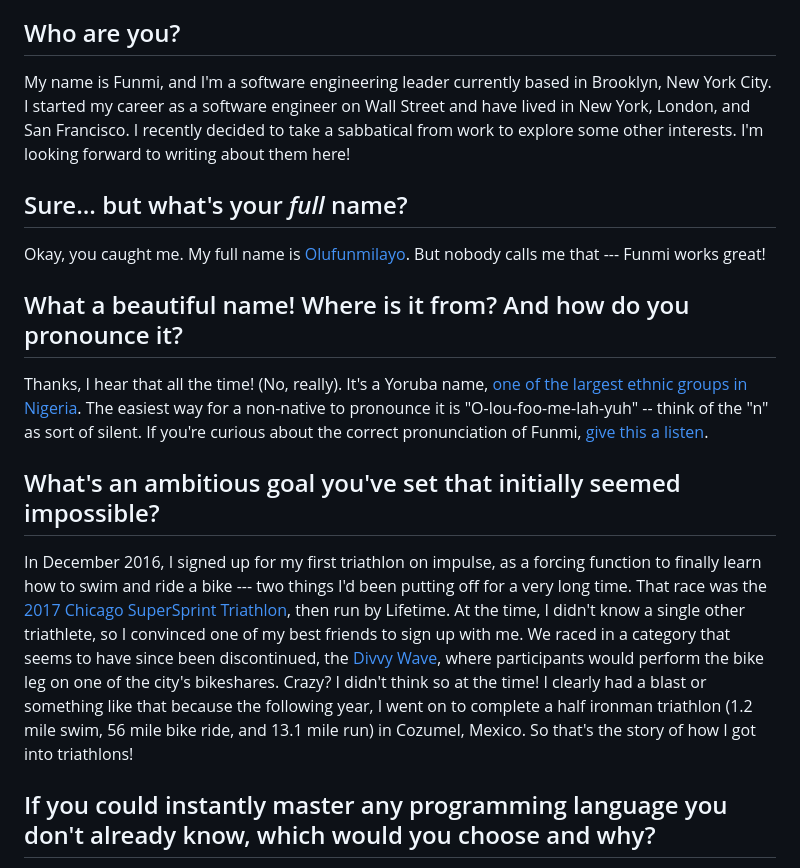
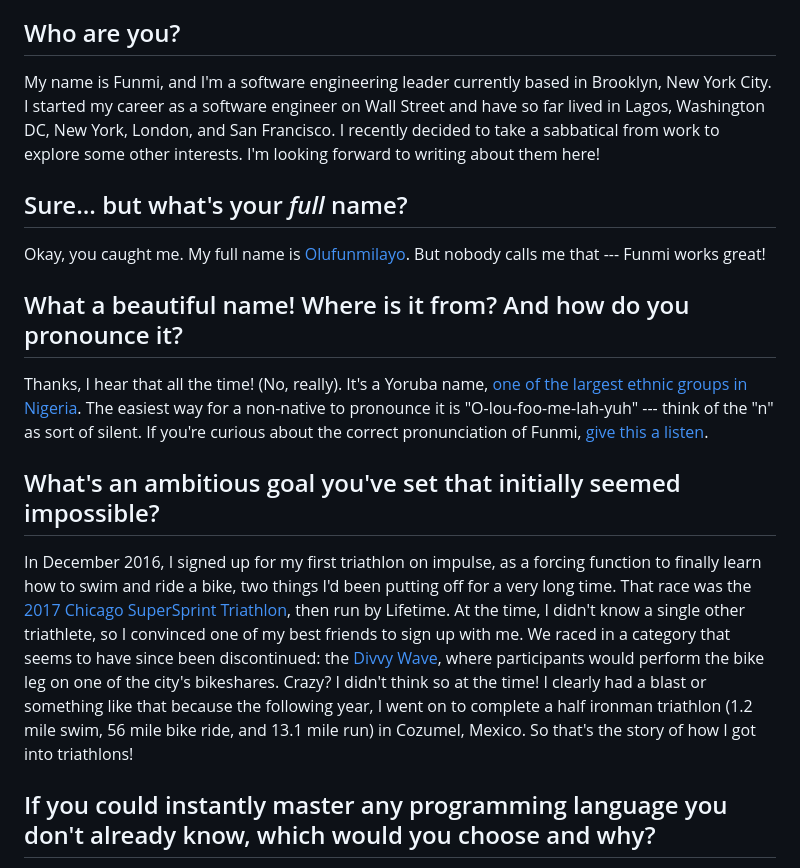
Before and after one commit to missfunmi/missfunmi.com, a Markdown page: src/pages/about.md, the part around the change. GitHub-like rendering.

Commit message:
Minor edits to about page

```diff
--- a/src/pages/about.md
+++ b/src/pages/about.md
@@ -13,16 +13,16 @@ const permalink = "about/index.html";
 <section class="page-content">
 
 ## Who are you?
-My name is Funmi, and I'm a software engineering leader currently based in Brooklyn, New York City. I started my career as a software engineer on Wall Street and have lived in New York, London, and San Francisco. I recently decided to take a sabbatical from work to explore some other interests. I'm looking forward to writing about them here!
+My name is Funmi, and I'm a software engineering leader currently based in Brooklyn, New York City. I started my career as a software engineer on Wall Street and have so far lived in Lagos, Washington DC, New York, London, and San Francisco. I recently decided to take a sabbatical from work to explore some other interests. I'm looking forward to writing about them here!
 
 ## Sure... but what's your _full_ name?
 Okay, you caught me. My full name is [Olufunmilayo](https://www.ancestry.com/first-name-meaning/olufunmilayo). But nobody calls me that --- Funmi works great!
 
 ## What a beautiful name! Where is it from? And how do you pronounce it?
-Thanks, I hear that all the time! (No, really). It's a Yoruba name, [one of the largest ethnic groups in Nigeria](https://en.wikipedia.org/wiki/Yoruba_people). The easiest way for a non-native to pronounce it is "O-lou-foo-me-lah-yuh" -- think of the "n" as sort of silent. If you're curious about the correct pronunciation of Funmi, [give this a listen](https://en.wikipedia.org/wiki/File:Funmi.ogg).
+Thanks, I hear that all the time! (No, really). It's a Yoruba name, [one of the largest ethnic groups in Nigeria](https://en.wikipedia.org/wiki/Yoruba_people). The easiest way for a non-native to pronounce it is "O-lou-foo-me-lah-yuh" --- think of the "n" as sort of silent. If you're curious about the correct pronunciation of Funmi, [give this a listen](https://en.wikipedia.org/wiki/File:Funmi.ogg).
 
 ## What's an ambitious goal you've set that initially seemed impossible?
-In December 2016, I signed up for my first triathlon on impulse, as a forcing function to finally learn how to swim and ride a bike --- two things I'd been putting off for a very long time. That race was the [2017 Chicago SuperSprint Triathlon](https://by.supertri.com/chicago-triathlon/supersprint/), then run by Lifetime. At the time, I didn't know a single other triathlete, so I convinced one of my best friends to sign up with me. We raced in a category that seems to have since been discontinued, the [Divvy Wave](https://www.instagram.com/divvybikes/p/ChkQuOHLJqa/), where participants would perform the bike leg on one of the city's bikeshares. Crazy? I didn't think so at the time! I clearly had a blast or something like that because the following year, I went on to complete a half ironman triathlon (1.2 mile swim, 56 mile bike ride, and 13.1 mile run) in Cozumel, Mexico. So that's the story of how I got into triathlons!
+In December 2016, I signed up for my first triathlon on impulse, as a forcing function to finally learn how to swim and ride a bike, two things I'd been putting off for a very long time. That race was the [2017 Chicago SuperSprint Triathlon](https://by.supertri.com/chicago-triathlon/supersprint/), then run by Lifetime. At the time, I didn't know a single other triathlete, so I convinced one of my best friends to sign up with me. We raced in a category that seems to have since been discontinued: the [Divvy Wave](https://www.instagram.com/divvybikes/p/ChkQuOHLJqa/), where participants would perform the bike leg on one of the city's bikeshares. Crazy? I didn't think so at the time! I clearly had a blast or something like that because the following year, I went on to complete a half ironman triathlon (1.2 mile swim, 56 mile bike ride, and 13.1 mile run) in Cozumel, Mexico. So that's the story of how I got into triathlons!
 
 ## If you could instantly master any programming language you don't already know, which would you choose and why?
 Well, currently I'm working very hard (fighting, really) to learn Rust, so it'd probably be that one, so I can get past all the (currently confusing) bits around lifetimes and ownership and whatnot.
```
